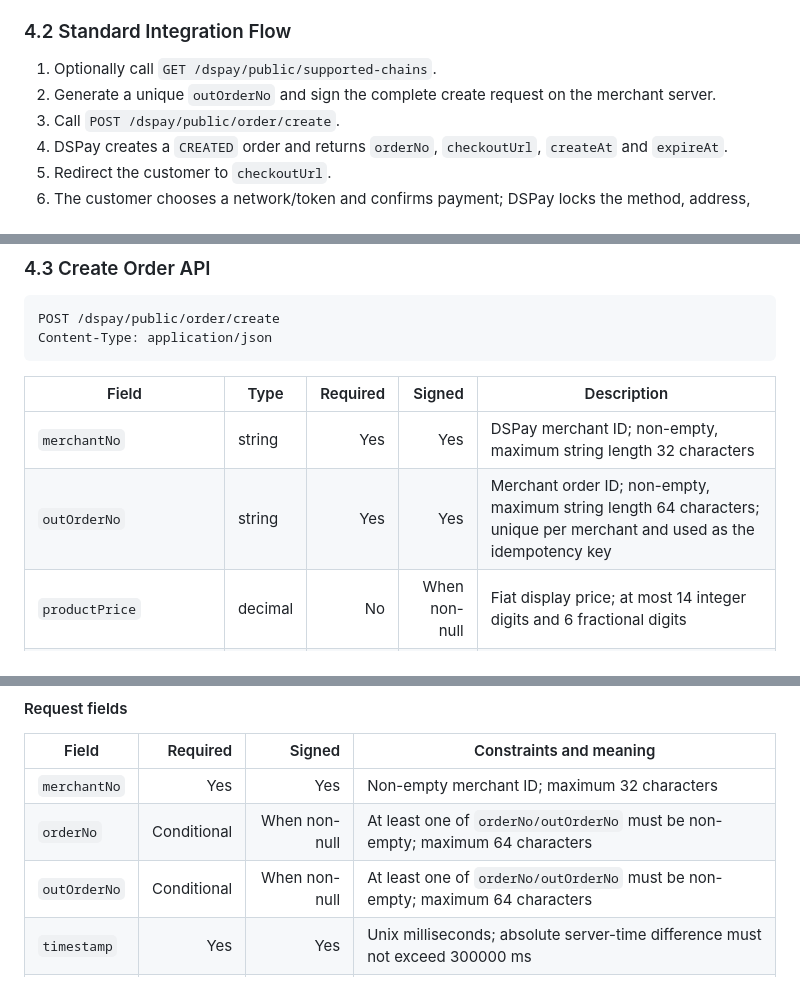
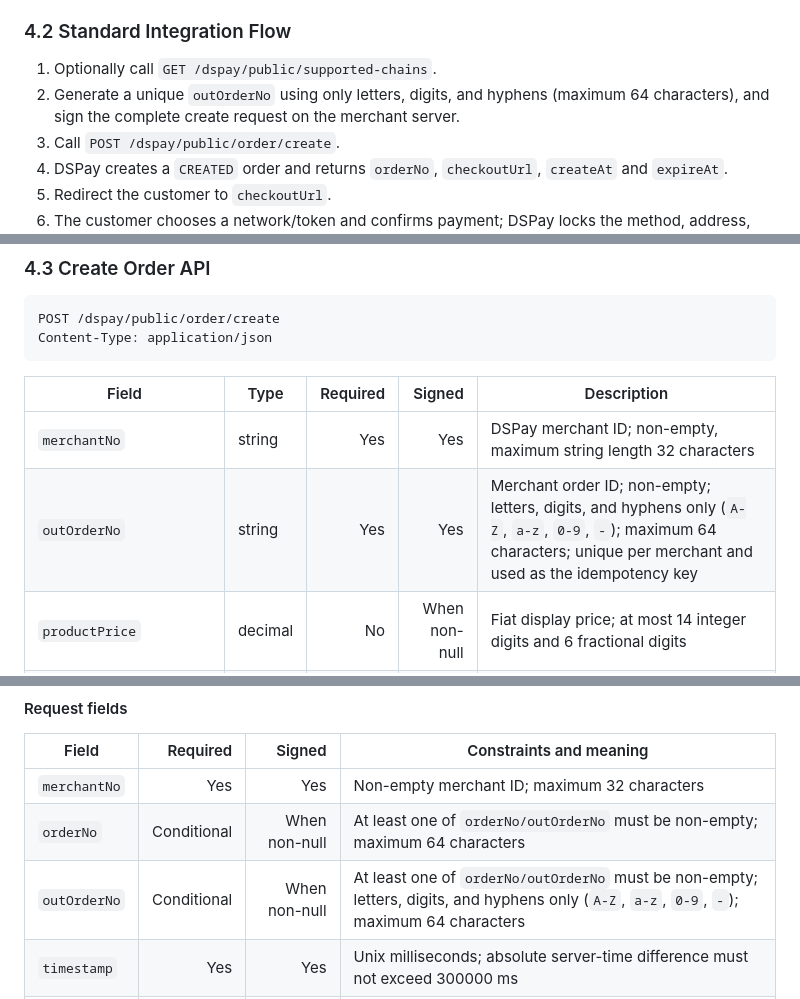
Before and after one commit to DigitalShieldOfficial/USDT-Payment-Gateway, a Markdown page: SDK/SDK.en-US.md, 3 parts joined by grey strips. Drawn GitHub-style.

```diff
--- a/SDK/SDK.en-US.md
+++ b/SDK/SDK.en-US.md
@@ -393,7 +393,7 @@ Amounts use a fixed six-decimal scale: merchant amounts use at most 2 decimal pl
 ### 4.2 Standard Integration Flow
 
 1. Optionally call `GET /dspay/public/supported-chains`.
-2. Generate a unique `outOrderNo` and sign the complete create request on the merchant server.
+2. Generate a unique `outOrderNo` using only letters, digits, and hyphens (maximum 64 characters), and sign the complete create request on the merchant server.
 3. Call `POST /dspay/public/order/create`.
 4. DSPay creates a `CREATED` order and returns `orderNo`, `checkoutUrl`, `createAt` and `expireAt`.
 5. Redirect the customer to `checkoutUrl`.
@@ -412,7 +412,7 @@ Content-Type: application/json
 | Field | Type | Required | Signed | Description |
 |---|---|---:|---:|---|
 | `merchantNo` | string | Yes | Yes | DSPay merchant ID; non-empty, maximum string length 32 characters |
-| `outOrderNo` | string | Yes | Yes | Merchant order ID; non-empty, maximum string length 64 characters; unique per merchant and used as the idempotency key |
+| `outOrderNo` | string | Yes | Yes | Merchant order ID; non-empty; letters, digits, and hyphens only (`A-Z`, `a-z`, `0-9`, `-`); maximum 64 characters; unique per merchant and used as the idempotency key |
 | `productPrice` | decimal | No | When non-null | Fiat display price; at most 14 integer digits and 6 fractional digits |
 | `productPriceCurrency` | string | No | When non-null | Fiat currency; maximum string length 16 characters |
 | `productId` | string | No | When non-null | Merchant product ID; maximum string length 64 characters |
@@ -933,7 +933,7 @@ POST /dspay/public/order/query
 |---|---:|---:|---|
 | `merchantNo` | Yes | Yes | Non-empty merchant ID; maximum 32 characters |
 | `orderNo` | Conditional | When non-null | At least one of `orderNo/outOrderNo` must be non-empty; maximum 64 characters |
-| `outOrderNo` | Conditional | When non-null | At least one of `orderNo/outOrderNo` must be non-empty; maximum 64 characters |
+| `outOrderNo` | Conditional | When non-null | At least one of `orderNo/outOrderNo` must be non-empty; letters, digits, and hyphens only (`A-Z`, `a-z`, `0-9`, `-`); maximum 64 characters |
 | `timestamp` | Yes | Yes | Unix milliseconds; absolute server-time difference must not exceed 300000 ms |
 | `signature` | Yes | No | Lowercase HMAC-SHA256 hexadecimal string, exactly 64 characters |
 
```
Also changed, not shown: SDK/SDK.zh-CN.md (+3 -3 lines).
